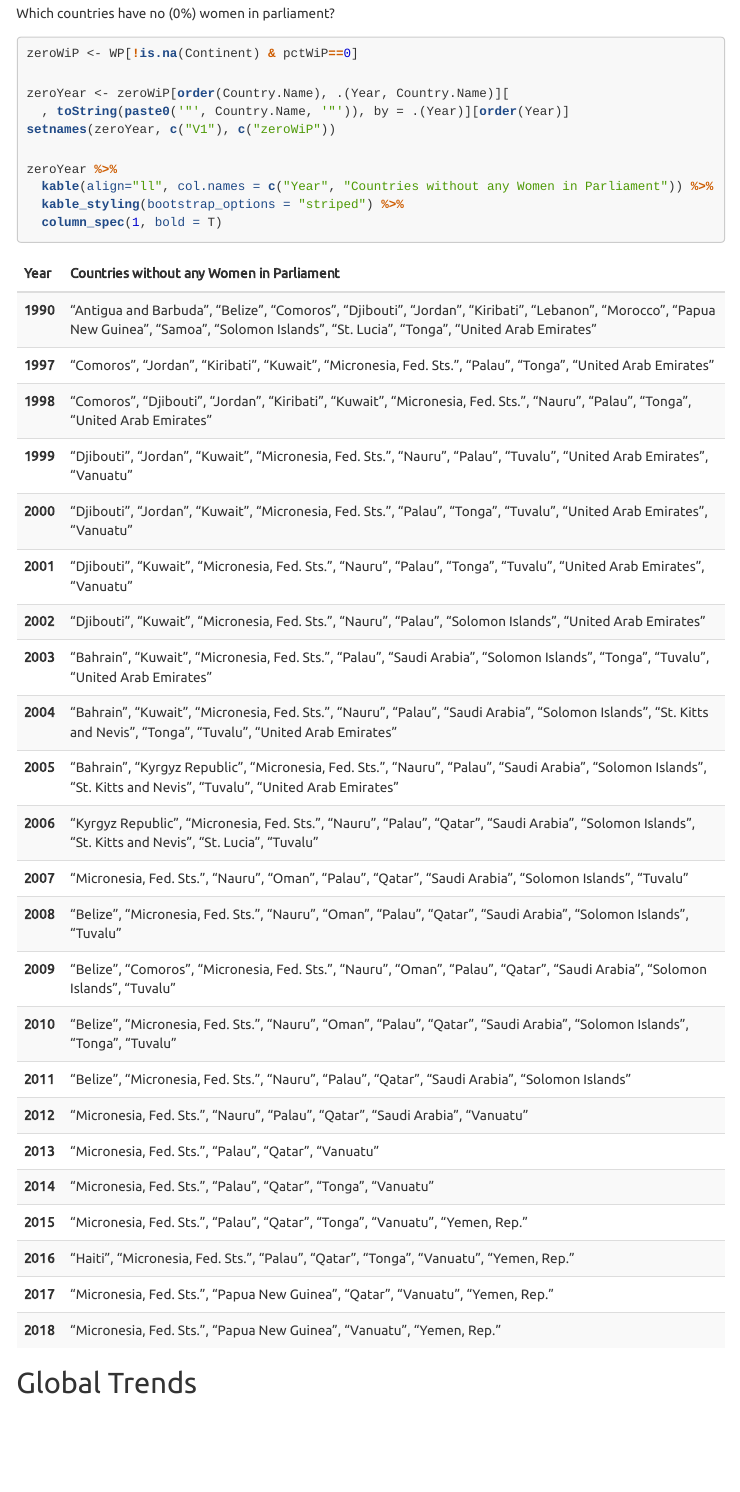
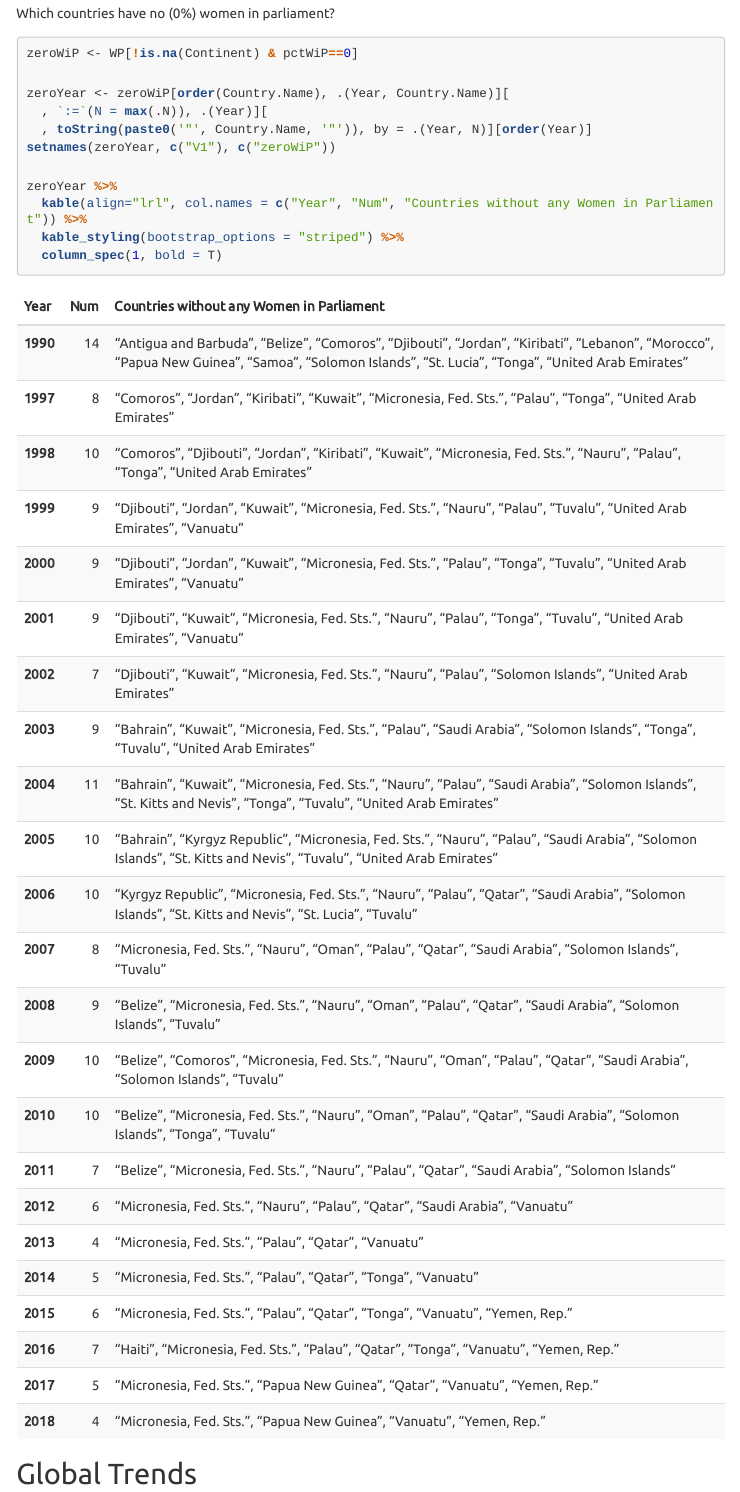
Before and after one commit to saghirb/Case-Study-WiP-dt, an R Markdown document (Women_in_Parliament_Report.Rmd): the page in a window 1100 px wide, from 6680 px down. The pictures show the output file Women_in_Parliament_Report.html that the author committed with the source, opened offline; menus at the side of the page are left out; long lines of code are wrapped.

Commit message:
Added Number of zero WiP countries

````diff
--- a/Women_in_Parliament_Report.Rmd
+++ b/Women_in_Parliament_Report.Rmd
@@ -253,11 +253,12 @@ Which countries have no (0%) women in parliament?
 zeroWiP <- WP[!is.na(Continent) & pctWiP==0]
 
 zeroYear <- zeroWiP[order(Country.Name), .(Year, Country.Name)][
-  , toString(paste0('"', Country.Name, '"')), by = .(Year)][order(Year)]
+  , `:=`(N = max(.N)), .(Year)][
+  , toString(paste0('"', Country.Name, '"')), by = .(Year, N)][order(Year)]
 setnames(zeroYear, c("V1"), c("zeroWiP"))
 
 zeroYear %>%
-  kable(align="ll", col.names = c("Year", "Countries without any Women in Parliament")) %>%
+  kable(align="lrl", col.names = c("Year", "Num", "Countries without any Women in Parliament")) %>%
   kable_styling(bootstrap_options = "striped") %>%
   column_spec(1, bold = T)
 ```
````
Also changed, not shown: Women_in_Parliament_Report.html.
